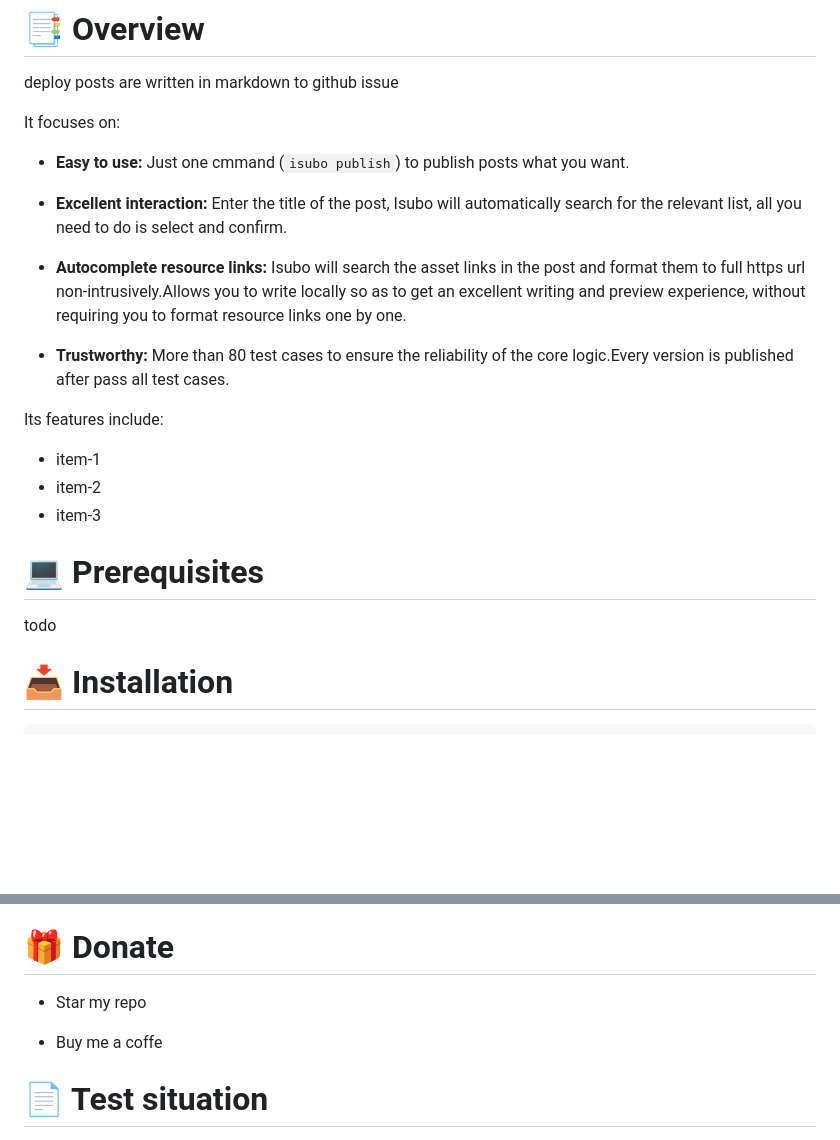
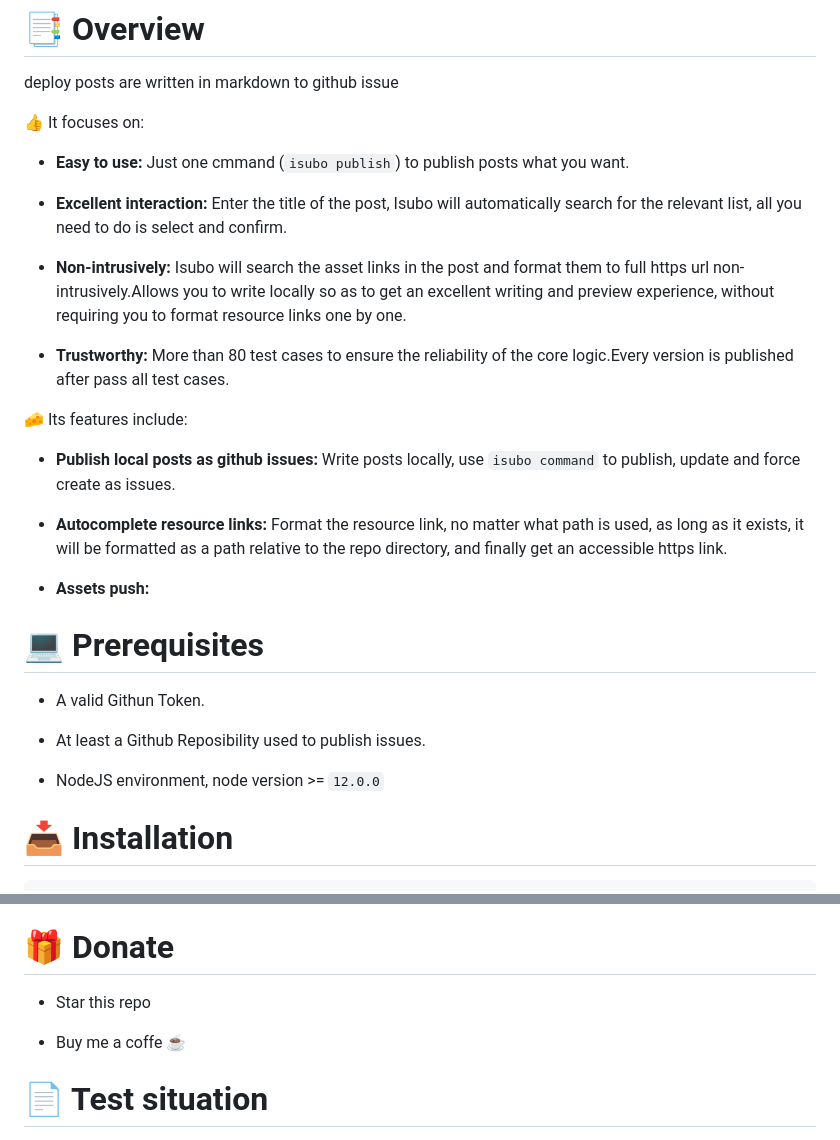
Before and after one commit to isaaxite/deploy-posts-to-github-issue, a Markdown page: README.md, 2 parts joined by grey strips. Drawn GitHub-style; blank space fills up the shorter version.

Commit message:
docs: readme.(50%)

```diff
--- a/README.md
+++ b/README.md
@@ -42,25 +42,31 @@
 
 deploy posts are written in markdown  to github issue
 
-It focuses on:
+👍 It focuses on:
 
 - **Easy to use:** Just one cmmand (`isubo publish`) to publish posts what you want.
 
 - **Excellent interaction:** Enter the title of the post, Isubo will automatically search for the relevant list, all you need to do is select and confirm.
 
-- **Autocomplete resource links:** Isubo will search the asset links in the post and format them to full https url non-intrusively.Allows you to write locally so as to get an excellent writing and preview experience, without requiring you to format resource links one by one.
+- **Non-intrusively:** Isubo will search the asset links in the post and format them to full https url non-intrusively.Allows you to write locally so as to get an excellent writing and preview experience, without requiring you to format resource links one by one.
 
 - **Trustworthy:** More than 80 test cases to ensure the reliability of the core logic.Every version is published after pass all test cases.
 
-Its features include:
+🧀 Its features include:
 
-- item-1
-- item-2
-- item-3
+- **Publish local posts as github issues:** Write posts locally, use `isubo command` to publish, update and force create as issues.
+
+- **Autocomplete resource links:** Format the resource link, no matter what path is used, as long as it exists, it will be formatted as a path relative to the repo directory, and finally get an accessible https link.
+
+- **Assets push:**
 
 # 💻 Prerequisites
 
-todo
+- A valid Githun Token.
+
+- At least a Github Reposibility used to publish issues.
+
+- NodeJS environment, node version >= `12.0.0`
 
 # 📥 Installation
 
@@ -154,9 +160,9 @@ For general questions or discussions, you can also use:
 
 # 🎁 Donate
 
-- Star my repo
+- Star this repo
 
-- Buy me a coffe
+- Buy me a coffe ☕️
 
 # 📄 Test situation
 
```
